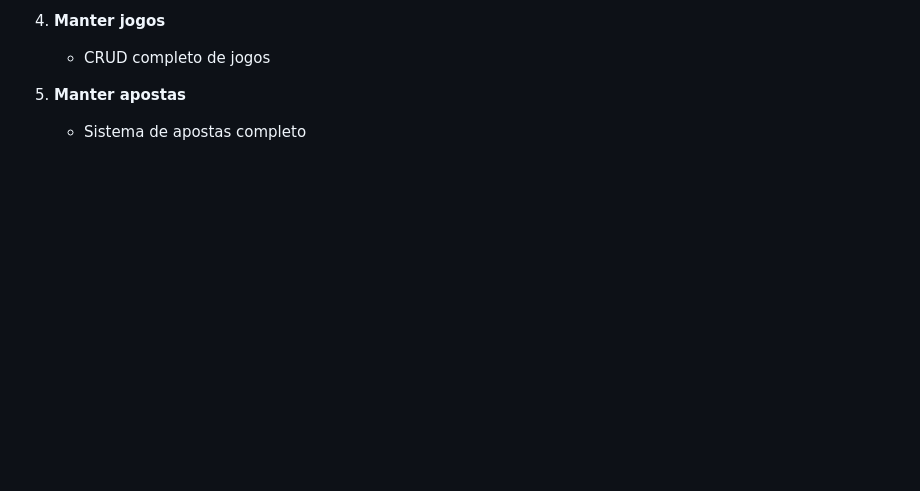
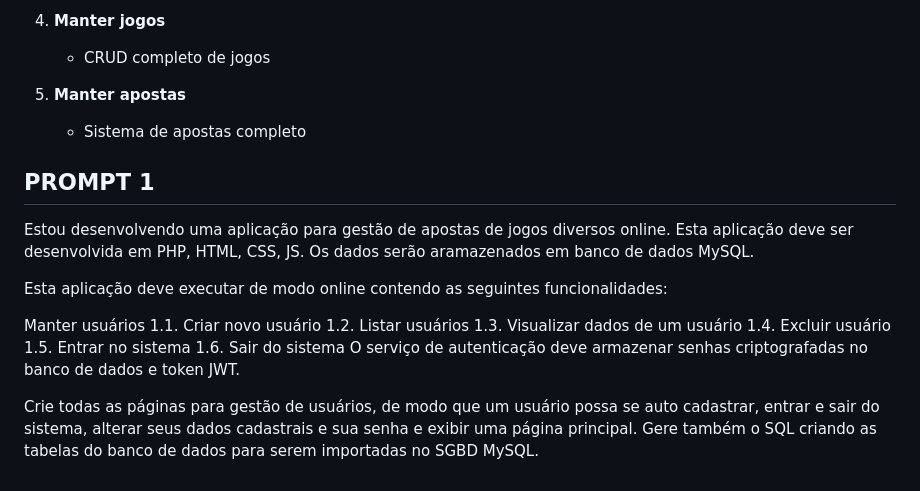
Before and after one commit to rennanmaia/bet-naite, a Markdown page: README.md, the part around the change. Drawn GitHub-style; blank space fills up the shorter version.

Commit message:
doc: Adiciona o prompt inicial ao README.md

```diff
--- a/README.md
+++ b/README.md
@@ -147,3 +147,22 @@ As próximas funcionalidades a serem implementadas incluem:
 
 5. **Manter apostas**
    - Sistema de apostas completo
+
+
+## PROMPT 1
+
+Estou desenvolvendo uma aplicação para gestão de apostas de jogos diversos online. Esta aplicação deve ser desenvolvida em PHP, HTML, CSS, JS. Os dados serão aramazenados em banco de dados MySQL.
+
+Esta aplicação deve executar de modo online contendo as seguintes funcionalidades:
+
+Manter usuários
+1.1. Criar novo usuário
+1.2. Listar usuários
+1.3. Visualizar dados de um usuário
+1.4. Excluir usuário
+1.5. Entrar no sistema
+1.6. Sair do sistema
+O serviço de autenticação deve armazenar senhas criptografadas no banco de dados e token JWT.
+
+Crie todas as páginas para gestão de usuários, de modo que um usuário possa se auto cadastrar, entrar e sair do sistema, alterar seus dados cadastrais e sua senha e exibir uma página principal.
+Gere também o SQL criando as tabelas do banco de dados para serem importadas no SGBD MySQL.
```
